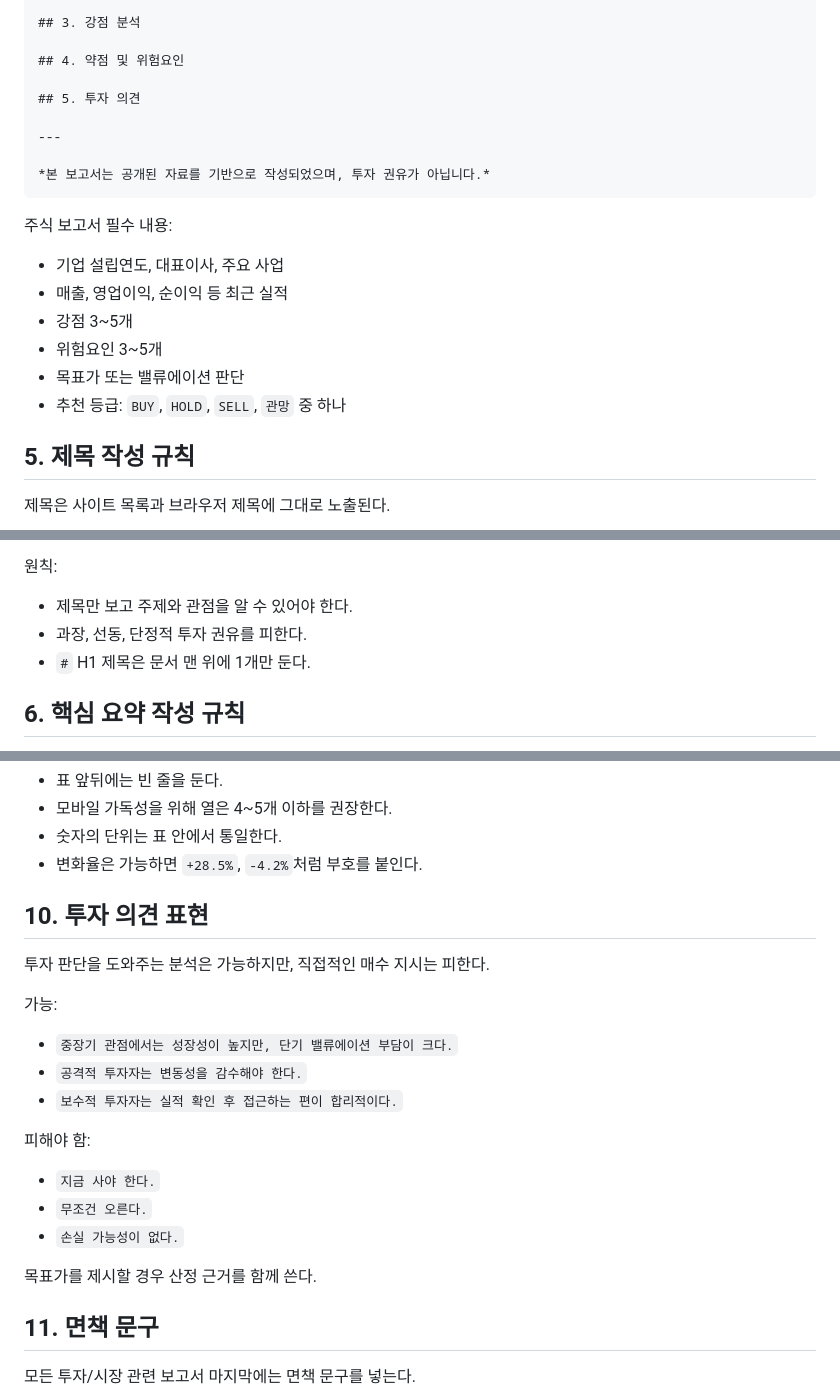
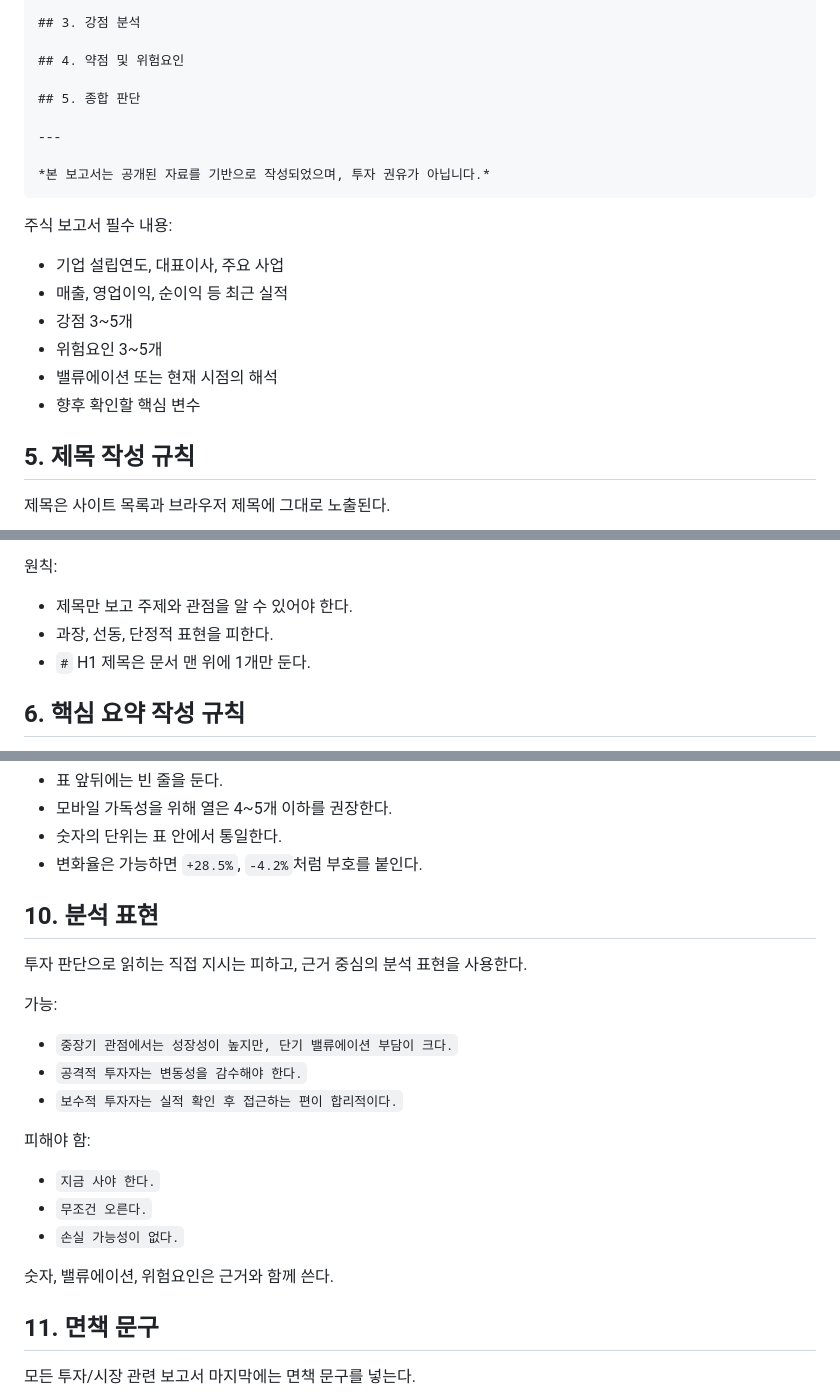
Before and after one commit to kkalrak/kkal, a Markdown page: GUIDELINES.md, 3 parts joined by grey strips. Drawn GitHub-style.

Commit message:
Remove investment opinion guidance

```diff
--- a/GUIDELINES.md
+++ b/GUIDELINES.md
@@ -100,7 +100,7 @@ reports/202604151800.md
 
 ## 4. 약점 및 위험요인
 
-## 5. 투자 의견
+## 5. 종합 판단
 
 ---
 
@@ -113,8 +113,8 @@ reports/202604151800.md
 - 매출, 영업이익, 순이익 등 최근 실적
 - 강점 3~5개
 - 위험요인 3~5개
-- 목표가 또는 밸류에이션 판단
-- 추천 등급: `BUY`, `HOLD`, `SELL`, `관망` 중 하나
+- 밸류에이션 또는 현재 시점의 해석
+- 향후 확인할 핵심 변수
 
 ## 5. 제목 작성 규칙
 
@@ -135,7 +135,7 @@ reports/202604151800.md
 원칙:
 
 - 제목만 보고 주제와 관점을 알 수 있어야 한다.
-- 과장, 선동, 단정적 투자 권유를 피한다.
+- 과장, 선동, 단정적 표현을 피한다.
 - `#` H1 제목은 문서 맨 위에 1개만 둔다.
 
 ## 6. 핵심 요약 작성 규칙
@@ -221,9 +221,9 @@ reports/202604151800.md
 - 숫자의 단위는 표 안에서 통일한다.
 - 변화율은 가능하면 `+28.5%`, `-4.2%`처럼 부호를 붙인다.
 
-## 10. 투자 의견 표현
+## 10. 분석 표현
 
-투자 판단을 도와주는 분석은 가능하지만, 직접적인 매수 지시는 피한다.
+투자 판단으로 읽히는 직접 지시는 피하고, 근거 중심의 분석 표현을 사용한다.
 
 가능:
 
@@ -237,7 +237,7 @@ reports/202604151800.md
 - `무조건 오른다.`
 - `손실 가능성이 없다.`
 
-목표가를 제시할 경우 산정 근거를 함께 쓴다.
+숫자, 밸류에이션, 위험요인은 근거와 함께 쓴다.
 
 ## 11. 면책 문구
 
```
